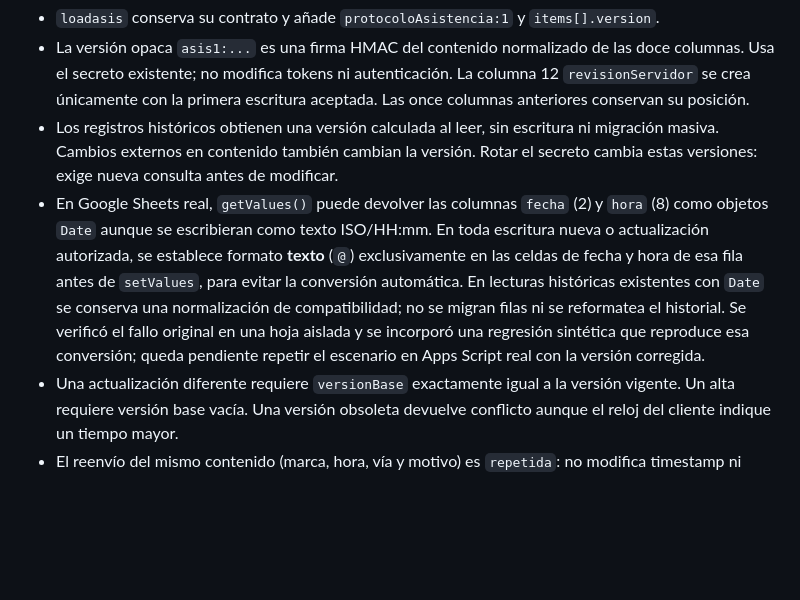
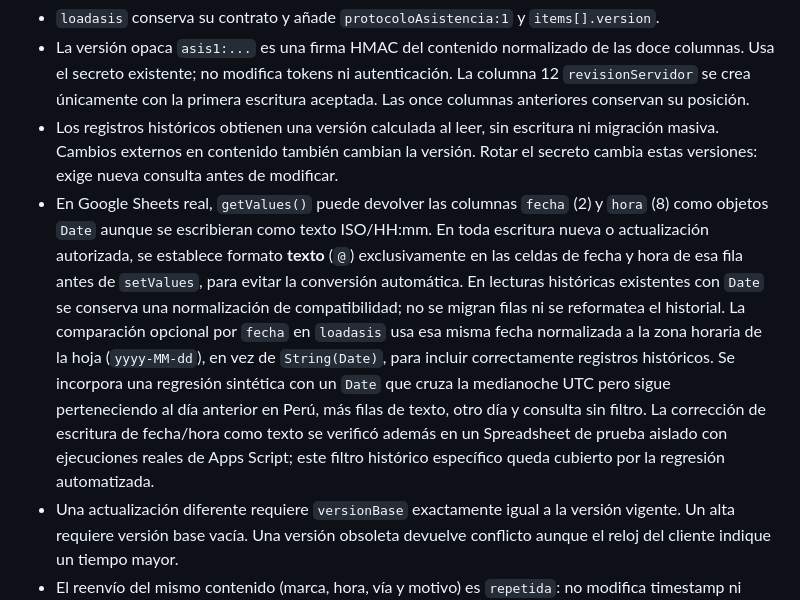
Before and after one commit to remzfx/matriz-ie22375, a Markdown page: docs/asistencia-ingreso-concurrencia.md, the part around the change. Drawn GitHub-style; blank space fills up the shorter version.

Commit message:
PR74 docs: date-filter normalization for historic Sheet dates

```diff
--- a/docs/asistencia-ingreso-concurrencia.md
+++ b/docs/asistencia-ingreso-concurrencia.md
@@ -11,7 +11,7 @@ Ahora búsqueda, revalidación de sesión/alcance, comparación y escritura ocur
 - `loadasis` conserva su contrato y añade `protocoloAsistencia:1` y `items[].version`.
 - La versión opaca `asis1:...` es una firma HMAC del contenido normalizado de las doce columnas. Usa el secreto existente; no modifica tokens ni autenticación. La columna 12 `revisionServidor` se crea únicamente con la primera escritura aceptada. Las once columnas anteriores conservan su posición.
 - Los registros históricos obtienen una versión calculada al leer, sin escritura ni migración masiva. Cambios externos en contenido también cambian la versión. Rotar el secreto cambia estas versiones: exige nueva consulta antes de modificar.
-- En Google Sheets real, `getValues()` puede devolver las columnas `fecha` (2) y `hora` (8) como objetos `Date` aunque se escribieran como texto ISO/HH:mm. En toda escritura nueva o actualización autorizada, se establece formato **texto** (`@`) exclusivamente en las celdas de fecha y hora de esa fila antes de `setValues`, para evitar la conversión automática. En lecturas históricas existentes con `Date` se conserva una normalización de compatibilidad; no se migran filas ni se reformatea el historial. Se verificó el fallo original en una hoja aislada y se incorporó una regresión sintética que reproduce esa conversión; queda pendiente repetir el escenario en Apps Script real con la versión corregida.
+- En Google Sheets real, `getValues()` puede devolver las columnas `fecha` (2) y `hora` (8) como objetos `Date` aunque se escribieran como texto ISO/HH:mm. En toda escritura nueva o actualización autorizada, se establece formato **texto** (`@`) exclusivamente en las celdas de fecha y hora de esa fila antes de `setValues`, para evitar la conversión automática. En lecturas históricas existentes con `Date` se conserva una normalización de compatibilidad; no se migran filas ni se reformatea el historial. La comparación opcional por `fecha` en `loadasis` usa esa misma fecha normalizada a la zona horaria de la hoja (`yyyy-MM-dd`), en vez de `String(Date)`, para incluir correctamente registros históricos. Se incorpora una regresión sintética con un `Date` que cruza la medianoche UTC pero sigue perteneciendo al día anterior en Perú, más filas de texto, otro día y consulta sin filtro. La corrección de escritura de fecha/hora como texto se verificó además en un Spreadsheet de prueba aislado con ejecuciones reales de Apps Script; este filtro histórico específico queda cubierto por la regresión automatizada.
 - Una actualización diferente requiere `versionBase` exactamente igual a la versión vigente. Un alta requiere versión base vacía. Una versión obsoleta devuelve conflicto aunque el reloj del cliente indique un tiempo mayor.
 - El reenvío del mismo contenido (marca, hora, vía y motivo) es `repetida`: no modifica timestamp ni versión. El timestamp, por sí solo, no constituye una edición.
 - Para modificar una fila, el timestamp debe ser entero positivo válido, superior al anterior cuando este es válido y no mayor que la hora del servidor + 5 minutos. Ausente/inválido o igual con contenido distinto se rechaza. Un alta legacy sin timestamp conserva `0`; nunca se inventa la hora actual. Un timestamp histórico excesivamente futuro no bloquea para siempre una reparación con CAS y reloj válido.
```
